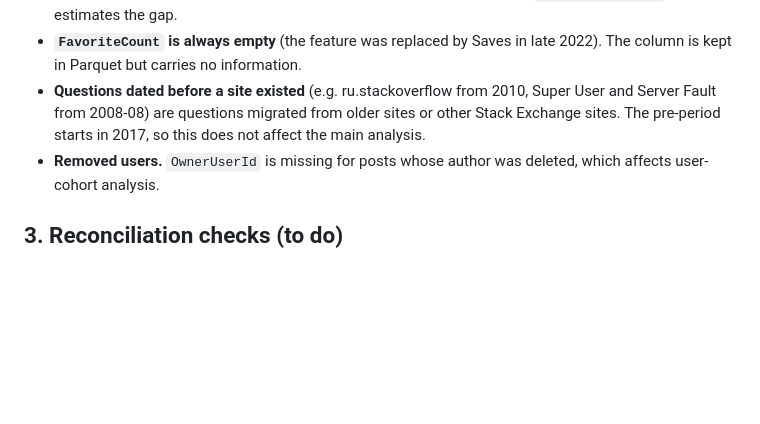
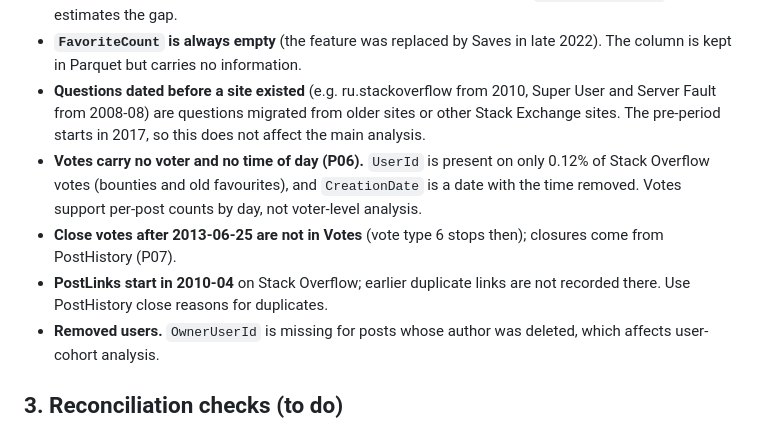
Before and after one commit to johnpospisil/stackoverflow-decline, a Markdown page: DATA.md, the part around the change. Rendered like a GitHub page; blank space fills up the shorter version.

Commit message:
P06: record table-ingest caveats in DATA.md
Co-Authored-By: Claude Opus 5.5 <noreply@anthropic.com>

```diff
--- a/DATA.md
+++ b/DATA.md
@@ -100,6 +100,9 @@ Extraction finished 2026-10-19 (macOS Archive Utility). Every XML file in all 27
 - **Closed questions are under-represented.** Only 4.6% of Stack Overflow questions in the dump are closed, because many closed questions are later deleted and deleted posts are not in the dump. Close and duplicate rates must be read as "closed and still visible"; P09 (SEDE `PostsWithDeleted`) estimates the gap.
 - **`FavoriteCount` is always empty** (the feature was replaced by Saves in late 2022). The column is kept in Parquet but carries no information.
 - **Questions dated before a site existed** (e.g. ru.stackoverflow from 2010, Super User and Server Fault from 2008-08) are questions migrated from older sites or other Stack Exchange sites. The pre-period starts in 2017, so this does not affect the main analysis.
+- **Votes carry no voter and no time of day (P06).** `UserId` is present on only 0.12% of Stack Overflow votes (bounties and old favourites), and `CreationDate` is a date with the time removed. Votes support per-post counts by day, not voter-level analysis.
+- **Close votes after 2013-06-25 are not in Votes** (vote type 6 stops then); closures come from PostHistory (P07).
+- **PostLinks start in 2010-04** on Stack Overflow; earlier duplicate links are not recorded there. Use PostHistory close reasons for duplicates.
 - **Removed users.** `OwnerUserId` is missing for posts whose author was deleted, which affects user-cohort analysis.
 
 ## 3. Reconciliation checks (to do)
```
